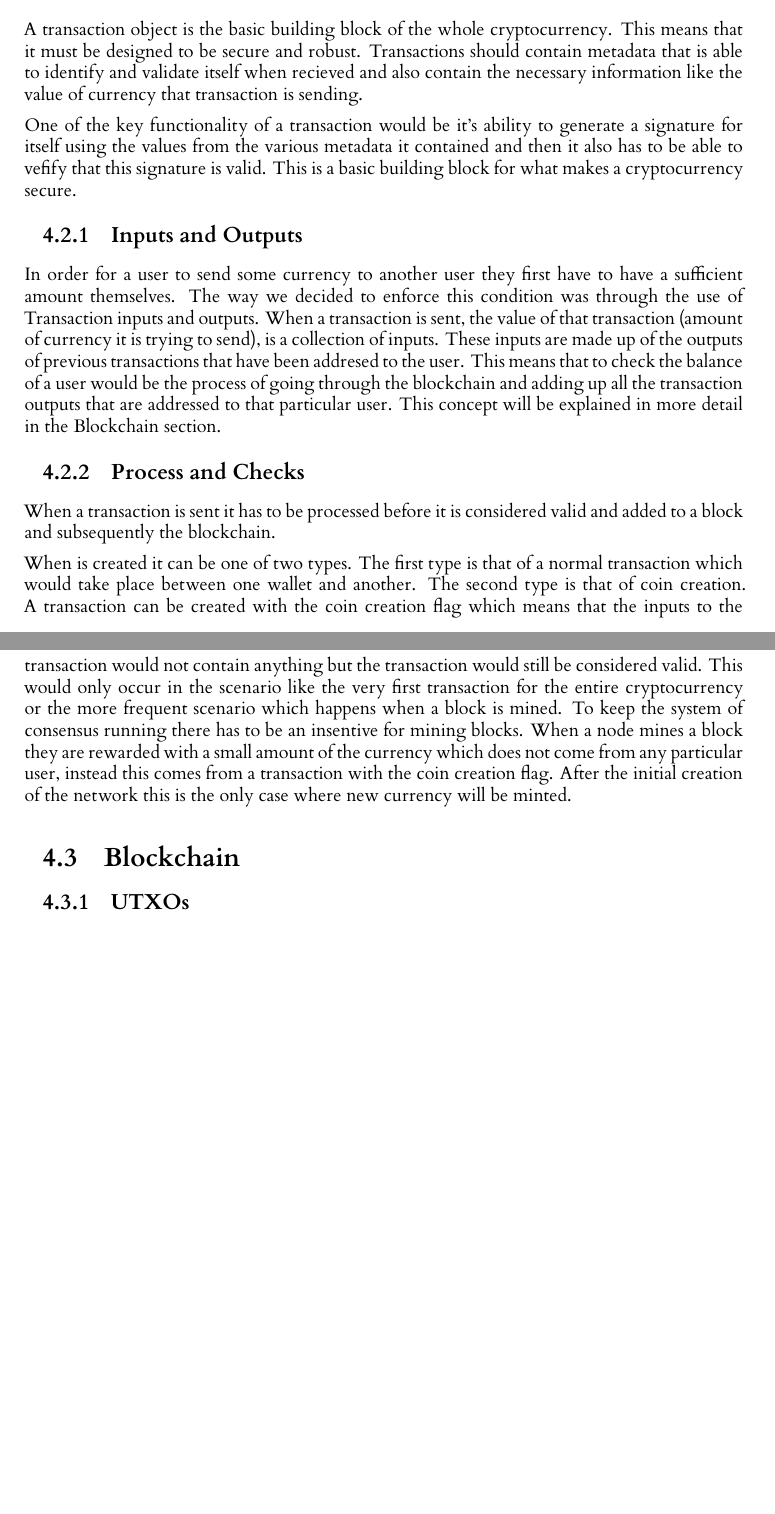
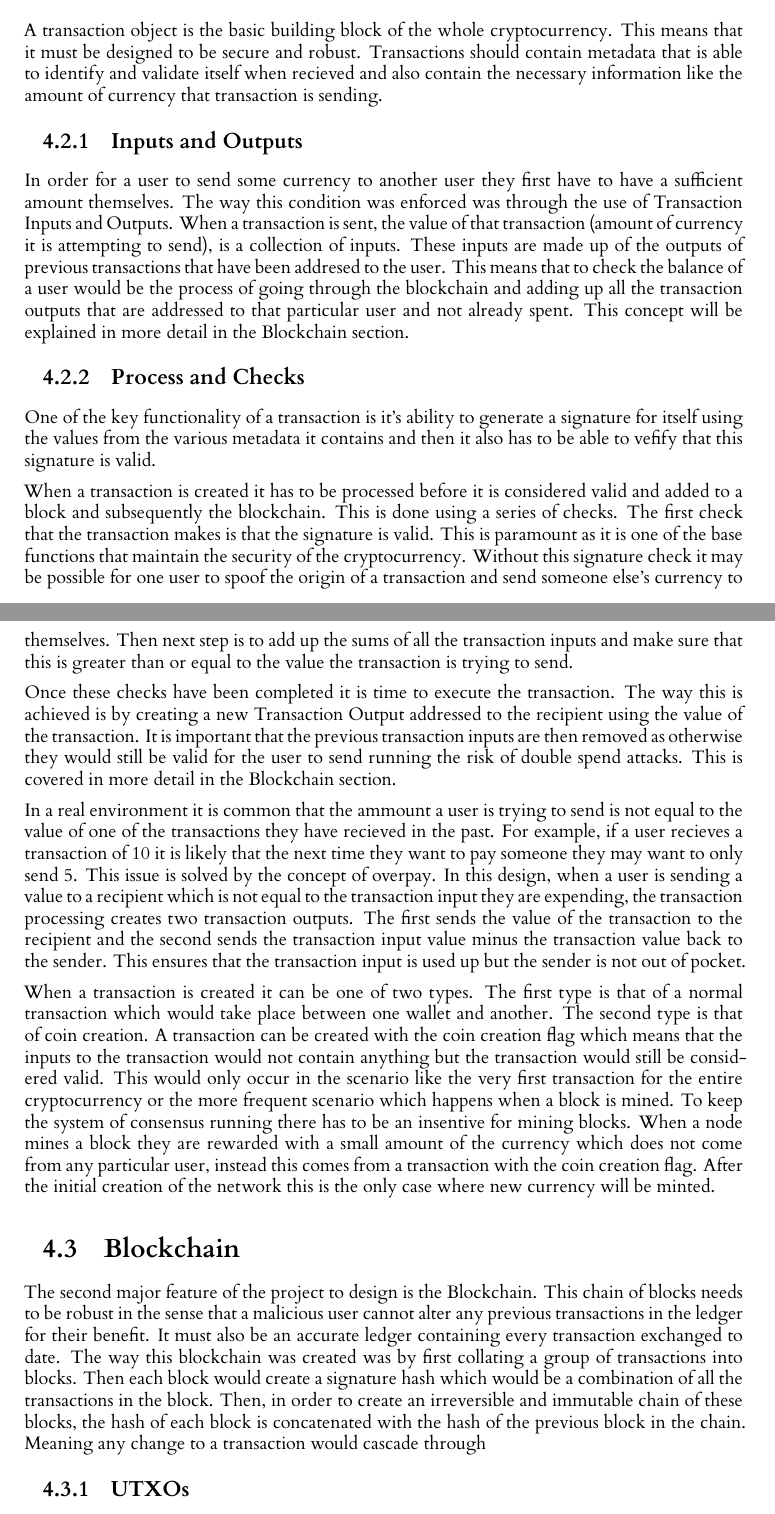
Before and after one commit to seanhorgan98/cryptocurrency, a LaTeX thesis (dissertation/l4proj.tex): two parts of pages 15 and 16 of 26, joined at a grey line, cut so that both start at the same text, the shorter picture padded with empty space. Compiled offline with XeLaTeX.

Commit message:
Progress on transaction section in design and small change to blockchain.java

```diff
--- a/dissertation/l4proj.tex
+++ b/dissertation/l4proj.tex
@@ -396,28 +396,47 @@ how the overall process of sending currency from one wallet to another would wor
 %Structure and values
 A transaction object is the basic building block of the whole cryptocurrency. This means that it must be designed
 to be secure and robust. Transactions should contain metadata that is able to identify and validate itself when
-recieved and also contain the necessary information like the value of currency that transaction is sending.
-
-%signatures
-One of the key functionality of a transaction would be it's ability to generate a signature for itself using the values
-from the various metadata it contained and then it also has to be able to vefify that this signature is valid. This
-is a basic building block for what makes a cryptocurrency secure.
+recieved and also contain the necessary information like the amount of currency that transaction is sending.
 
 \subsection{Inputs and Outputs}
 In order for a user to send some currency to another user they first have to have a sufficient amount themselves. The
-way we decided to enforce this condition was through the use of Transaction inputs and outputs. When a transaction is
-sent, the value of that transaction (amount of currency it is trying to send), is a collection of inputs. These inputs
+way this condition was enforced was through the use of Transaction Inputs and Outputs. When a transaction is
+sent, the value of that transaction (amount of currency it is attempting to send), is a collection of inputs. These inputs
 are made up of the outputs of previous transactions that have been addresed to the user. This means that to check the
 balance of a user would be the process of going through the blockchain and adding up all the transaction outputs that
-are addressed to that particular user. This concept will be explained in more detail in the Blockchain section.
+are addressed to that particular user and not already spent. This concept will be explained in more detail in the Blockchain section.
 
 \subsection{Process and Checks}
+%signatures
+One of the key functionality of a transaction is it's ability to generate a signature for itself using the values
+from the various metadata it contains and then it also has to be able to vefify that this signature is valid.
+
 %Process transaction
-When a transaction is sent it has to be processed before it is considered valid and added to a block and subsequently
-the blockchain.
+When a transaction is created it has to be processed before it is considered valid and added to a block and subsequently
+the blockchain. This is done using a series of checks. The first check that the transaction makes is that the
+signature is valid. This is paramount as it is one of the base functions that maintain the security of the
+cryptocurrency. Without this signature check it may be possible for one user to spoof the origin of a transaction
+and send someone else's currency to themselves. Then next step is to add up the sums of all the transaction inputs
+and make sure that this is greater than or equal to the value the transaction is trying to send.
+
+Once these checks have been completed it is time to execute the transaction. The way this is achieved is by
+creating a new Transaction Output addressed to the recipient using the value of the transaction. It is important
+that the previous transaction inputs are then removed as otherwise they would still be valid for the user to send
+running the risk of double spend attacks. This is covered in more detail in the Blockchain section.
+
+%Overpay
+In a real environment it is common that the ammount a user is trying to send is not equal to the value of one of
+the transactions they have recieved in the past. For example, if a user recieves a transaction of 10 it is likely
+that the next time they want to pay someone they may want to only send 5. This issue is solved by the concept of
+overpay. In this design, when a user is sending a value to a recipient which is not equal to the transaction
+input they are expending, the transaction processing creates two transaction outputs. The first sends the value
+of the transaction to the recipient and the second sends the transaction input value minus the transaction value
+back to the sender. This ensures that the transaction input is used up but the sender is not out of pocket.
+
+
 
 %Coin creation
-When is created it can be one of two types. The first type is that of a normal transaction which would take place
+When a transaction is created it can be one of two types. The first type is that of a normal transaction which would take place
 between one wallet and another. The second type is that of coin creation. A transaction can be created with the
 coin creation flag which means that the inputs to the transaction would not contain anything but the transaction
 would still be considered valid. This would only occur in the scenario like the very first transaction for the entire
@@ -430,6 +449,13 @@ minted.
 %Diagram of a transaction
 
 \section{Blockchain}
+The second major feature of the project to design is the Blockchain. This chain of blocks needs to be robust in
+the sense that a malicious user cannot alter any previous transactions in the ledger for their benefit. It must
+also be an accurate ledger containing every transaction exchanged to date. The way this blockchain was created was
+by first collating a group of transactions into blocks. Then each block would create a signature hash which would
+be a combination of all the transactions in the block. Then, in order to create an irreversible and immutable chain
+of these blocks, the hash of each block is concatenated with the hash of the previous block in the chain. Meaning
+any change to a transaction would cascade through
 %Blockchain diagram
 \subsection{UTXOs}
 \subsection{Merkle Trees}
```
Also changed, not shown: dissertation/l4proj.tex (4 more changed lines), 1 other file.
